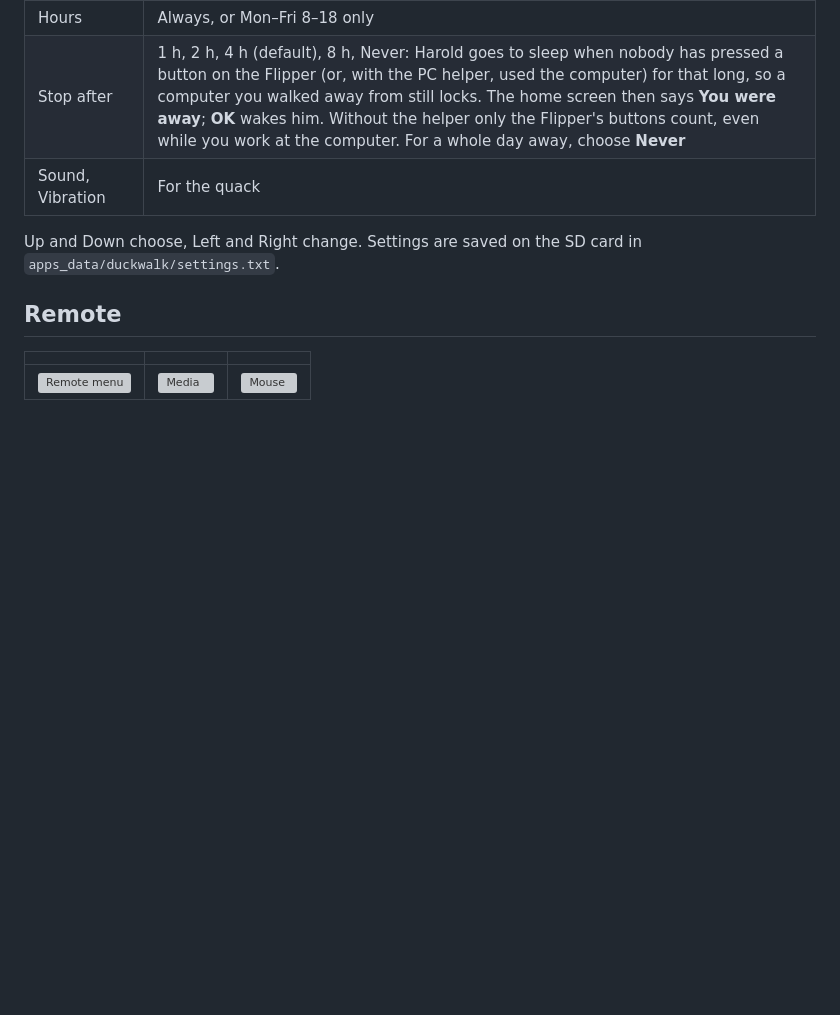
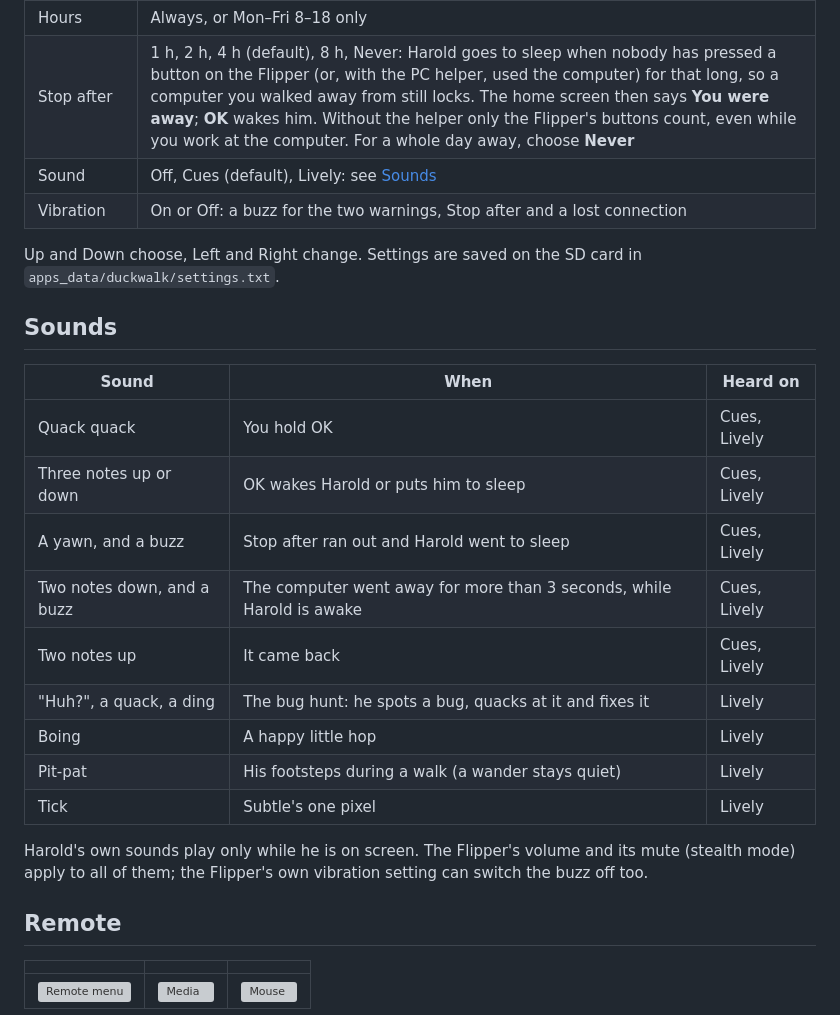
Before and after one commit to arudaev/duckwalk, a Markdown page: docs/guide.md, the part around the change. Drawn GitHub-style; blank space fills up the shorter version; grey boxes are pictures that could not be loaded.

```diff
--- a/docs/guide.md
+++ b/docs/guide.md
@@ -47,9 +47,26 @@ The corner shows the connection: **USB**, **BT**, **BT pairing**, **no USB**. **
 | Walk length | Short, Medium, Long: how far a walk or a wander strays |
 | Hours | Always, or Mon–Fri 8–18 only |
 | Stop after | 1 h, 2 h, 4 h (default), 8 h, Never: Harold goes to sleep when nobody has pressed a button on the Flipper (or, with the PC helper, used the computer) for that long, so a computer you walked away from still locks. The home screen then says **You were away**; **OK** wakes him. Without the helper only the Flipper's buttons count, even while you work at the computer. For a whole day away, choose **Never** |
-| Sound, Vibration | For the quack |
+| Sound | Off, Cues (default), Lively: see [Sounds](#sounds) |
+| Vibration | On or Off: a buzz for the two warnings, Stop after and a lost connection |
 
 Up and Down choose, Left and Right change. Settings are saved on the SD card in `apps_data/duckwalk/settings.txt`.
+
+## Sounds
+
+| Sound | When | Heard on |
+|---|---|---|
+| Quack quack | You hold OK | Cues, Lively |
+| Three notes up or down | OK wakes Harold or puts him to sleep | Cues, Lively |
+| A yawn, and a buzz | Stop after ran out and Harold went to sleep | Cues, Lively |
+| Two notes down, and a buzz | The computer went away for more than 3 seconds, while Harold is awake | Cues, Lively |
+| Two notes up | It came back | Cues, Lively |
+| "Huh?", a quack, a ding | The bug hunt: he spots a bug, quacks at it and fixes it | Lively |
+| Boing | A happy little hop | Lively |
+| Pit-pat | His footsteps during a walk (a wander stays quiet) | Lively |
+| Tick | Subtle's one pixel | Lively |
+
+Harold's own sounds play only while he is on screen. The Flipper's volume and its mute (stealth mode) apply to all of them; the Flipper's own vibration setting can switch the buzz off too.
 
 ## Remote
 
```
Also changed, not shown: docs/screens/settings-bottom.png, docs/screens/settings-bottom@4x.png, 12 other files.
